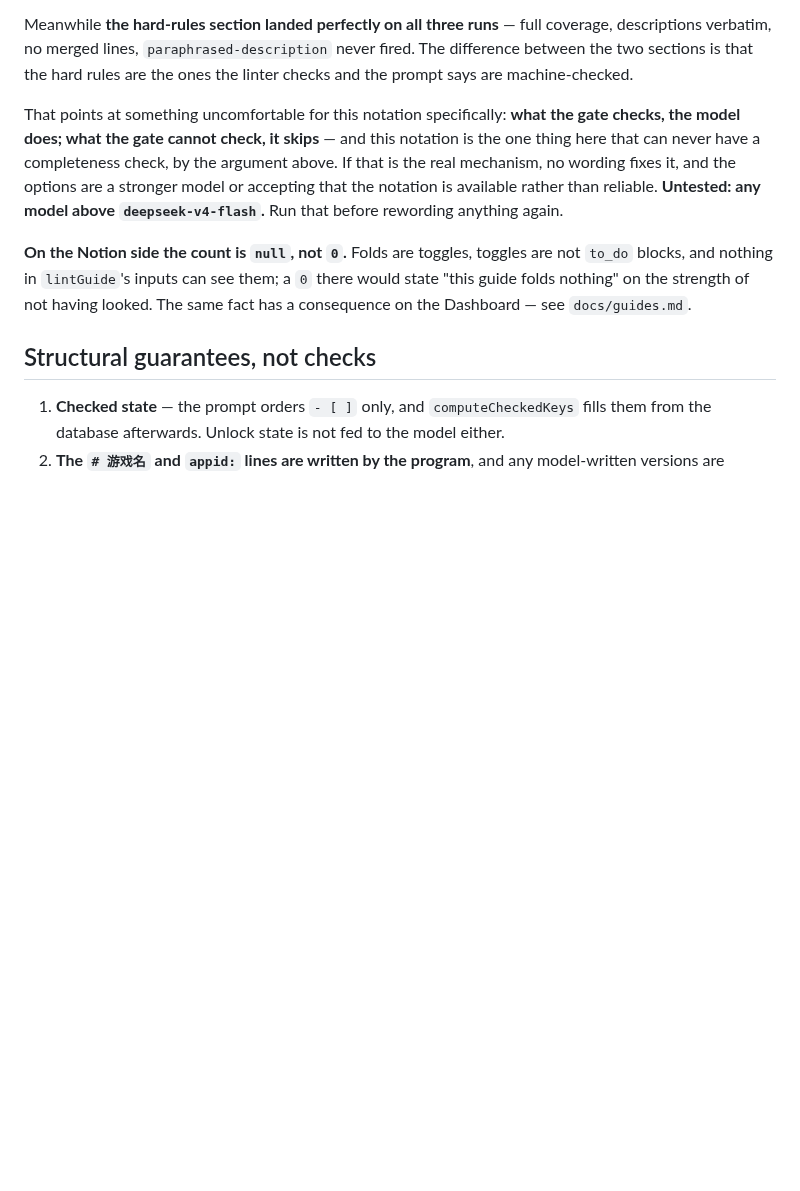
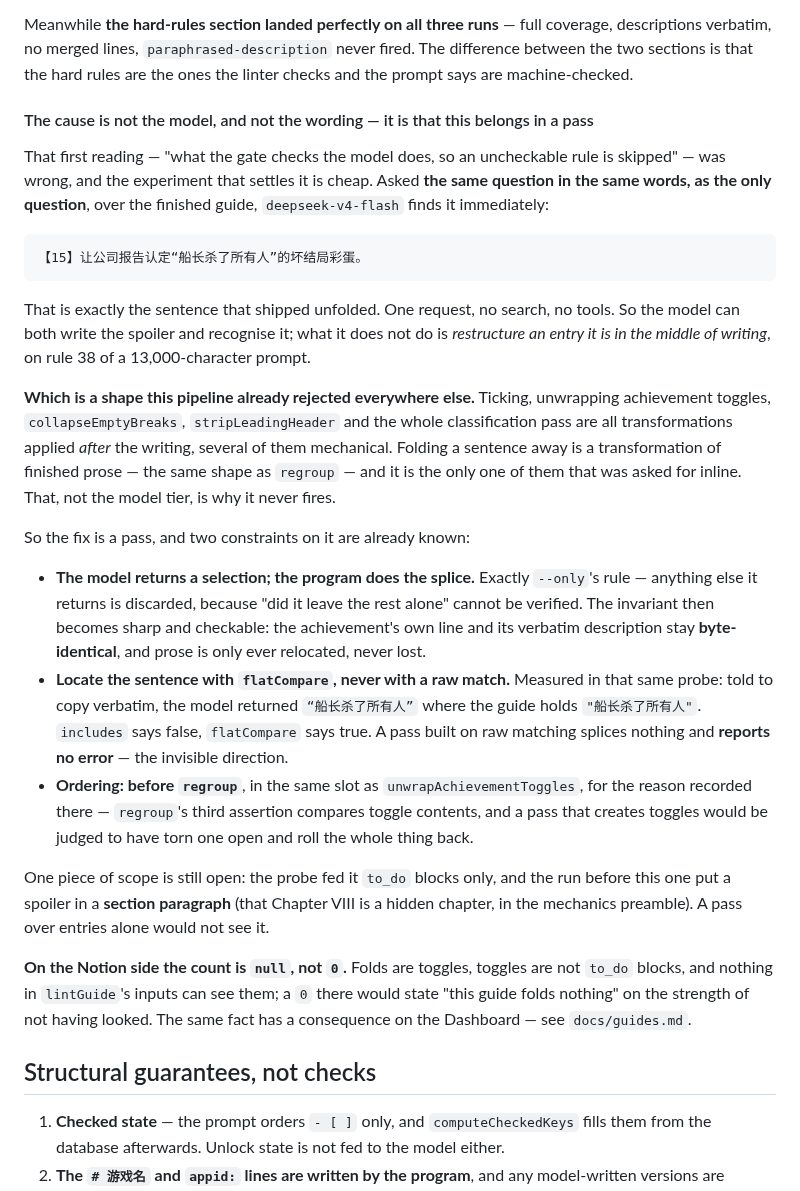
Before and after one commit to LethalKebab/steam-achievement-tracker, a Markdown page: docs/ai-guide-writing.md, the part around the change. Rendered like a GitHub page; blank space fills up the shorter version.

Commit message:
docs(guide): the spoiler rule fails because it is inline, not because of the model
Corrects the conclusion recorded in the previous commit. That one read the
evidence as "what the gate checks the model does, so a rule with no
completeness check is skipped", and named a stronger model as the next
experiment. Both wrong, and the experiment that settles it costs one request.

Asked the same question in the same words, as the only question, over the
finished guide, deepseek-v4-flash returns the offending sentence immediately —
the same one that shipped unfolded. So it can write the spoiler and recognise
the spoiler; what it will not do is restructure an entry mid-write on rule 38
of a 13,000-character prompt.

Which is the shape this pipeline rejects everywhere else: ticking, unwrapping
achievement toggles, collapseEmptyBreaks, stripLeadingHeader and the whole
classification pass all run after the writing. Folding a sentence away is a
transformation of finished prose, the same shape as regroup, and it is the only
one that was asked for inline.

Two constraints on the pass are already measured. The model returns a selection
and the program splices, per --only's rule, which makes the invariant sharp: the
achievement line and its verbatim description stay byte-identical and prose is
only relocated. And the sentence has to be located with flatCompare, not a raw
match — told to copy verbatim the model returned curly quotes where the guide
holds straight ones, so includes() says false while flatCompare says true, and a
raw-matching pass would splice nothing and report nothing.

Co-Authored-By: Claude Opus 5 <noreply@anthropic.com>

````diff
--- a/docs/ai-guide-writing.md
+++ b/docs/ai-guide-writing.md
@@ -311,7 +311,25 @@ The other two are misses. Obra Dinn's guide names the captain outright and descr
 
 Meanwhile **the hard-rules section landed perfectly on all three runs** — full coverage, descriptions verbatim, no merged lines, `paraphrased-description` never fired. The difference between the two sections is that the hard rules are the ones the linter checks and the prompt says are machine-checked.
 
-That points at something uncomfortable for this notation specifically: **what the gate checks, the model does; what the gate cannot check, it skips** — and this notation is the one thing here that can never have a completeness check, by the argument above. If that is the real mechanism, no wording fixes it, and the options are a stronger model or accepting that the notation is available rather than reliable. **Untested: any model above `deepseek-v4-flash`.** Run that before rewording anything again.
+#### The cause is not the model, and not the wording — it is that this belongs in a pass
+
+That first reading — "what the gate checks the model does, so an uncheckable rule is skipped" — was wrong, and the experiment that settles it is cheap. Asked **the same question in the same words, as the only question**, over the finished guide, `deepseek-v4-flash` finds it immediately:
+
+```
+【15】让公司报告认定“船长杀了所有人”的坏结局彩蛋。
+```
+
+That is exactly the sentence that shipped unfolded. One request, no search, no tools. So the model can both write the spoiler and recognise it; what it does not do is *restructure an entry it is in the middle of writing*, on rule 38 of a 13,000-character prompt.
+
+**Which is a shape this pipeline already rejected everywhere else.** Ticking, unwrapping achievement toggles, `collapseEmptyBreaks`, `stripLeadingHeader` and the whole classification pass are all transformations applied *after* the writing, several of them mechanical. Folding a sentence away is a transformation of finished prose — the same shape as `regroup` — and it is the only one of them that was asked for inline. That, not the model tier, is why it never fires.
+
+So the fix is a pass, and two constraints on it are already known:
+
+- **The model returns a selection; the program does the splice.** Exactly `--only`'s rule — anything else it returns is discarded, because "did it leave the rest alone" cannot be verified. The invariant then becomes sharp and checkable: the achievement's own line and its verbatim description stay **byte-identical**, and prose is only ever relocated, never lost.
+- **Locate the sentence with `flatCompare`, never with a raw match.** Measured in that same probe: told to copy verbatim, the model returned `“船长杀了所有人”` where the guide holds `"船长杀了所有人"`. `includes` says false, `flatCompare` says true. A pass built on raw matching splices nothing and **reports no error** — the invisible direction.
+- **Ordering: before `regroup`**, in the same slot as `unwrapAchievementToggles`, for the reason recorded there — `regroup`'s third assertion compares toggle contents, and a pass that creates toggles would be judged to have torn one open and roll the whole thing back.
+
+One piece of scope is still open: the probe fed it `to_do` blocks only, and the run before this one put a spoiler in a **section paragraph** (that Chapter VIII is a hidden chapter, in the mechanics preamble). A pass over entries alone would not see it.
 
 **On the Notion side the count is `null`, not `0`.** Folds are toggles, toggles are not `to_do` blocks, and nothing in `lintGuide`'s inputs can see them; a `0` there would state "this guide folds nothing" on the strength of not having looked. The same fact has a consequence on the Dashboard — see `docs/guides.md`.
 
````
